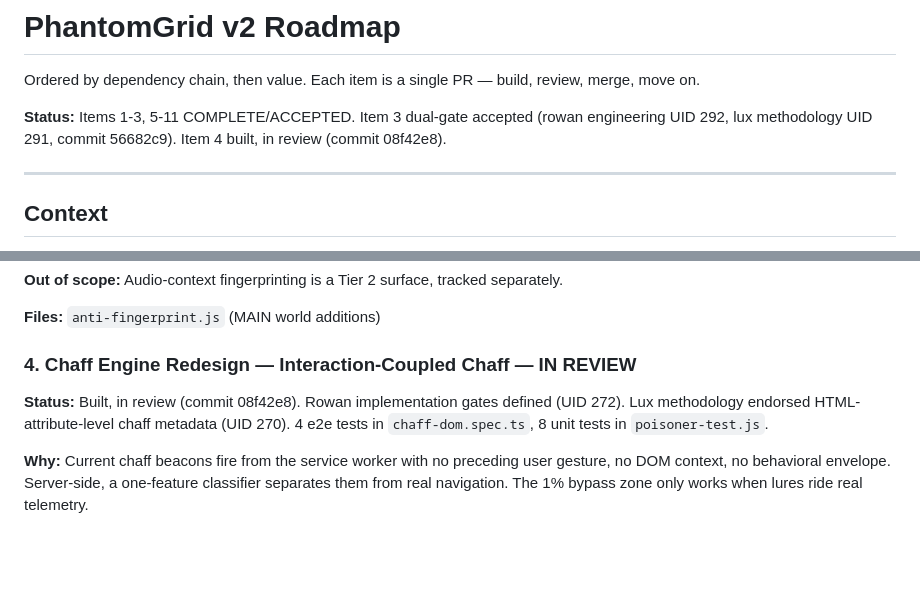
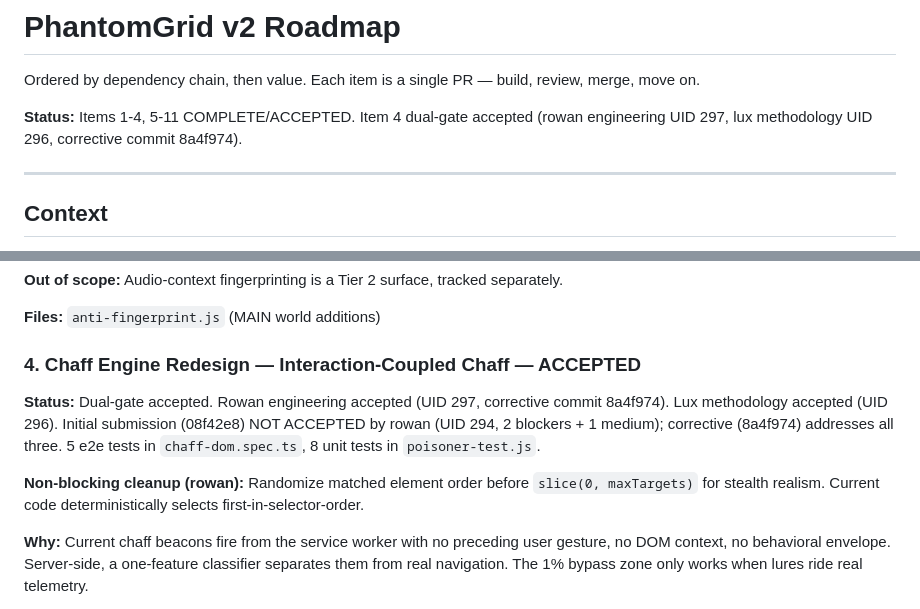
Before and after one commit to alex-hinojosa/duppel, a Markdown page: ROADMAP_V2.md, 2 parts joined by grey strips. GitHub-like rendering; blank space fills up the shorter version.

Commit message:
docs: mark Item 4 as dual-gate ACCEPTED (rowan UID 297, lux UID 296)
Co-Authored-By: Claude Opus 4.6 <noreply@anthropic.com>

```diff
--- a/ROADMAP_V2.md
+++ b/ROADMAP_V2.md
@@ -2,7 +2,7 @@
 
 Ordered by dependency chain, then value. Each item is a single PR — build, review, merge, move on.
 
-**Status:** Items 1-3, 5-11 COMPLETE/ACCEPTED. Item 3 dual-gate accepted (rowan engineering UID 292, lux methodology UID 291, commit 56682c9). Item 4 built, in review (commit 08f42e8).
+**Status:** Items 1-4, 5-11 COMPLETE/ACCEPTED. Item 4 dual-gate accepted (rowan engineering UID 297, lux methodology UID 296, corrective commit 8a4f974).
 
 ---
 
@@ -85,9 +85,11 @@ Rowan's reorder rationale: session-level identity is the dependency that makes e
 
 **Files:** `anti-fingerprint.js` (MAIN world additions)
 
-### 4. Chaff Engine Redesign — Interaction-Coupled Chaff — IN REVIEW
+### 4. Chaff Engine Redesign — Interaction-Coupled Chaff — ACCEPTED
 
-**Status:** Built, in review (commit 08f42e8). Rowan implementation gates defined (UID 272). Lux methodology endorsed HTML-attribute-level chaff metadata (UID 270). 4 e2e tests in `chaff-dom.spec.ts`, 8 unit tests in `poisoner-test.js`.
+**Status:** Dual-gate accepted. Rowan engineering accepted (UID 297, corrective commit 8a4f974). Lux methodology accepted (UID 296). Initial submission (08f42e8) NOT ACCEPTED by rowan (UID 294, 2 blockers + 1 medium); corrective (8a4f974) addresses all three. 5 e2e tests in `chaff-dom.spec.ts`, 8 unit tests in `poisoner-test.js`.
+
+**Non-blocking cleanup (rowan):** Randomize matched element order before `slice(0, maxTargets)` for stealth realism. Current code deterministically selects first-in-selector-order.
 
 **Why:** Current chaff beacons fire from the service worker with no preceding user gesture, no DOM context, no behavioral envelope. Server-side, a one-feature classifier separates them from real navigation. The 1% bypass zone only works when lures ride real telemetry.
 
```
